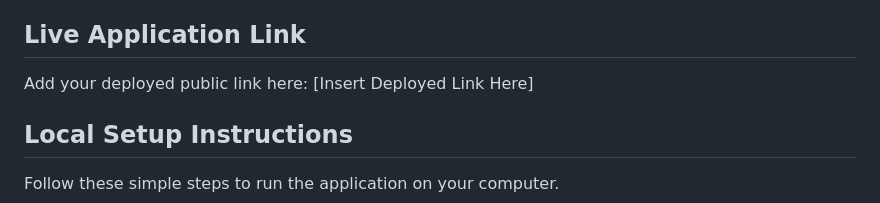
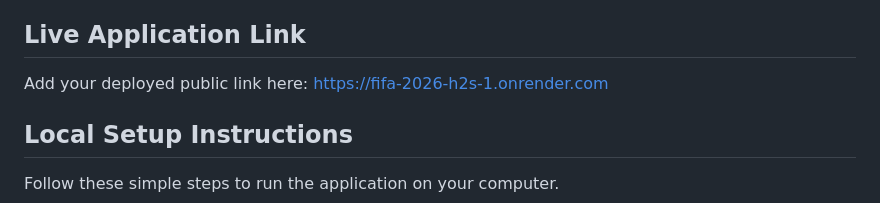
Before and after one commit to WaqassKhn/FIFA_2026_H2S, a Markdown page: README.md, the part around the change. Rendered like a GitHub page.

Commit message:
Update live application link in README

```diff
--- a/README.md
+++ b/README.md
@@ -37,7 +37,7 @@ To ensure consistent operational forecasts and routing, the following assumption
 ## Live Application Link
 
 Add your deployed public link here:
-[Insert Deployed Link Here]
+https://fifa-2026-h2s-1.onrender.com
 
 ## Local Setup Instructions
 
```
